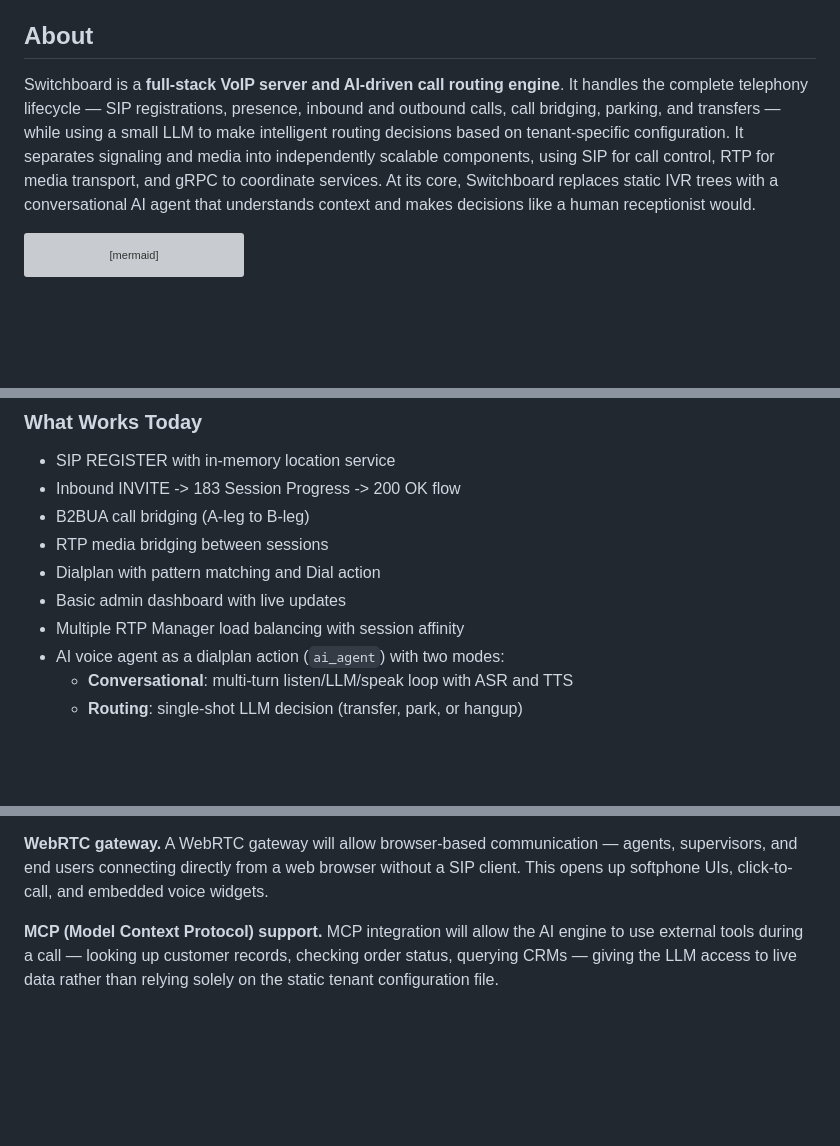
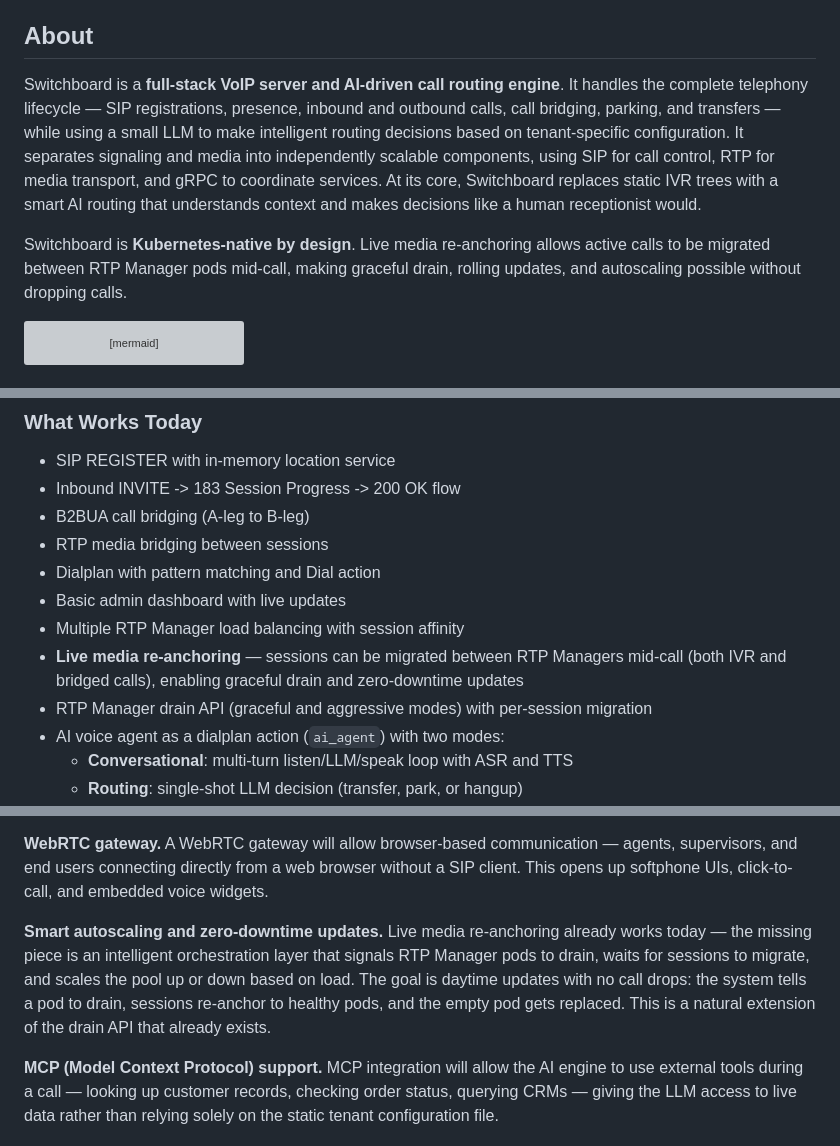
Before and after one commit to sebacius/switchboard, a Markdown page: README.md, 3 parts joined by grey strips. GitHub-like rendering; blank space fills up the shorter version; grey boxes are pictures that could not be loaded.

Commit message:
updating docs (#32)

````diff
--- a/README.md
+++ b/README.md
@@ -7,7 +7,9 @@
 
 ## About
 
-Switchboard is a **full-stack VoIP server and AI-driven call routing engine**. It handles the complete telephony lifecycle — SIP registrations, presence, inbound and outbound calls, call bridging, parking, and transfers — while using a small LLM to make intelligent routing decisions based on tenant-specific configuration. It separates signaling and media into independently scalable components, using SIP for call control, RTP for media transport, and gRPC to coordinate services. At its core, Switchboard replaces static IVR trees with a conversational AI agent that understands context and makes decisions like a human receptionist would.
+Switchboard is a **full-stack VoIP server and AI-driven call routing engine**. It handles the complete telephony lifecycle — SIP registrations, presence, inbound and outbound calls, call bridging, parking, and transfers — while using a small LLM to make intelligent routing decisions based on tenant-specific configuration. It separates signaling and media into independently scalable components, using SIP for call control, RTP for media transport, and gRPC to coordinate services. At its core, Switchboard replaces static IVR trees with a smart AI routing that understands context and makes decisions like a human receptionist would.
+
+Switchboard is **Kubernetes-native by design**. Live media re-anchoring allows active calls to be migrated between RTP Manager pods mid-call, making graceful drain, rolling updates, and autoscaling possible without dropping calls.
 
 ```mermaid
 flowchart LR
@@ -260,6 +262,8 @@ Switchboard aims to replace static IVR trees and rigid call routing with an AI e
 - Dialplan with pattern matching and Dial action
 - Basic admin dashboard with live updates
 - Multiple RTP Manager load balancing with session affinity
+- **Live media re-anchoring** — sessions can be migrated between RTP Managers mid-call (both IVR and bridged calls), enabling graceful drain and zero-downtime updates
+- RTP Manager drain API (graceful and aggressive modes) with per-session migration
 - AI voice agent as a dialplan action (`ai_agent`) with two modes:
   - **Conversational**: multi-turn listen/LLM/speak loop with ASR and TTS
   - **Routing**: single-shot LLM decision (transfer, park, or hangup)
@@ -299,6 +303,8 @@ Switchboard aims to replace static IVR trees and rigid call routing with an AI e
 **Barging and supervisor tools.** Call barging (listen, whisper, barge-in) will give supervisors the ability to monitor and intervene in live calls. Combined with real-time transcription, this enables a full contact center toolkit.
 
 **WebRTC gateway.** A WebRTC gateway will allow browser-based communication — agents, supervisors, and end users connecting directly from a web browser without a SIP client. This opens up softphone UIs, click-to-call, and embedded voice widgets.
+
+**Smart autoscaling and zero-downtime updates.** Live media re-anchoring already works today — the missing piece is an intelligent orchestration layer that signals RTP Manager pods to drain, waits for sessions to migrate, and scales the pool up or down based on load. The goal is daytime updates with no call drops: the system tells a pod to drain, sessions re-anchor to healthy pods, and the empty pod gets replaced. This is a natural extension of the drain API that already exists.
 
 **MCP (Model Context Protocol) support.** MCP integration will allow the AI engine to use external tools during a call — looking up customer records, checking order status, querying CRMs — giving the LLM access to live data rather than relying solely on the static tenant configuration file.
 
````
